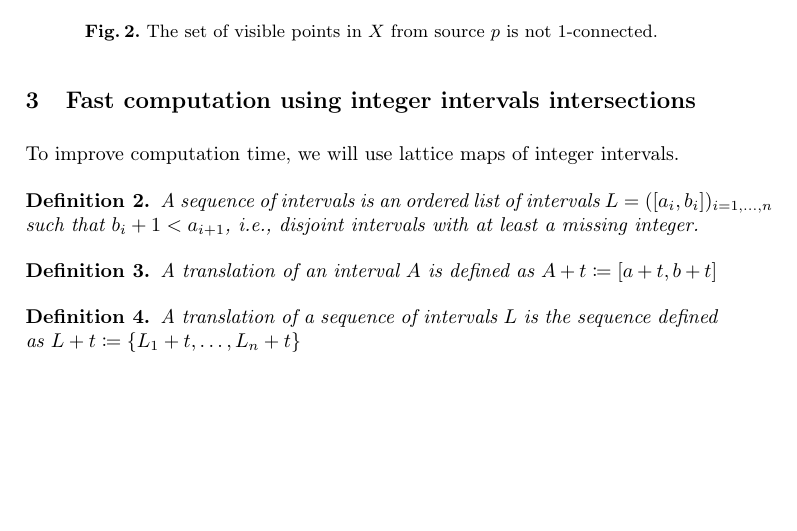
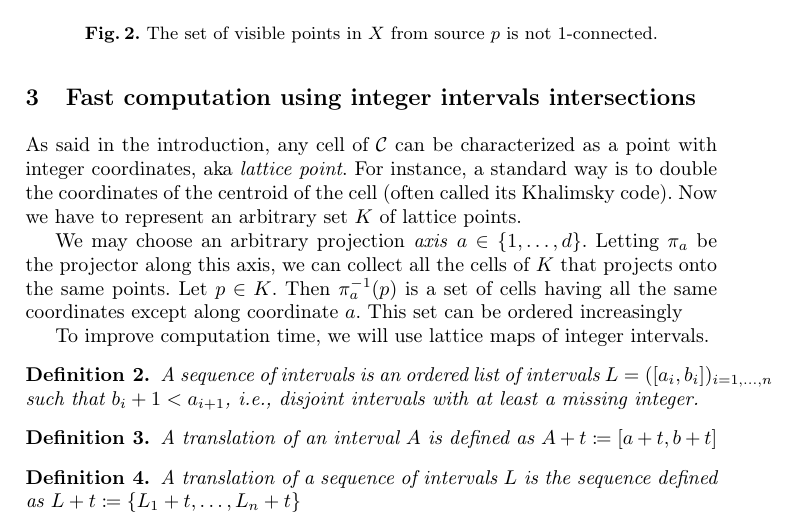
Before and after one commit to romain22222/VisibilityLattices, a LaTeX paper (DGMM2025/paper.tex, which reads DGMM2025/computation.tex): part of page 4 of 14, cut so that both start at the same text, the shorter picture padded with empty space. Compiled offline with pdfLaTeX.

Commit message:
Working on 3

```diff
--- a/DGMM2025/computation.tex
+++ b/DGMM2025/computation.tex
@@ -1,5 +1,17 @@
+As said in the introduction, any cell of $\mathcal{C}$ can be
+characterized as a point with integer coordinates, aka \emph{lattice
+point}. For instance, a standard way is to double the coordinates of
+the centroid of the cell (often called its Khalimsky code). Now we
+have to represent an arbitrary set $K$ of lattice points.
 
-    To improve computation time, we will use lattice maps of integer intervals.
+We may choose an arbitrary projection \emph{axis} $a \in
+\{1,\ldots,d\}$. Letting $\pi_a$ be the projector along this axis, we
+can collect all the cells of $K$ that projects onto the same
+points. Let $p \in K$. Then $\pi^{-1}_a(p)$ is a set of cells having
+all the same coordinates except along coordinate $a$. This set can be ordered increasingly
+
+To improve computation time, we will use lattice maps of integer
+intervals.
 
 \begin{definition}
   A sequence of intervals is an ordered list of intervals $L = ([a_i,b_i])_{i=1,\ldots,n}$ such that $b_i + 1 < a_{i+1}$, i.e., disjoint intervals with at least a missing integer.
```
Lines whose indentation alone changed are shown as unchanged.
